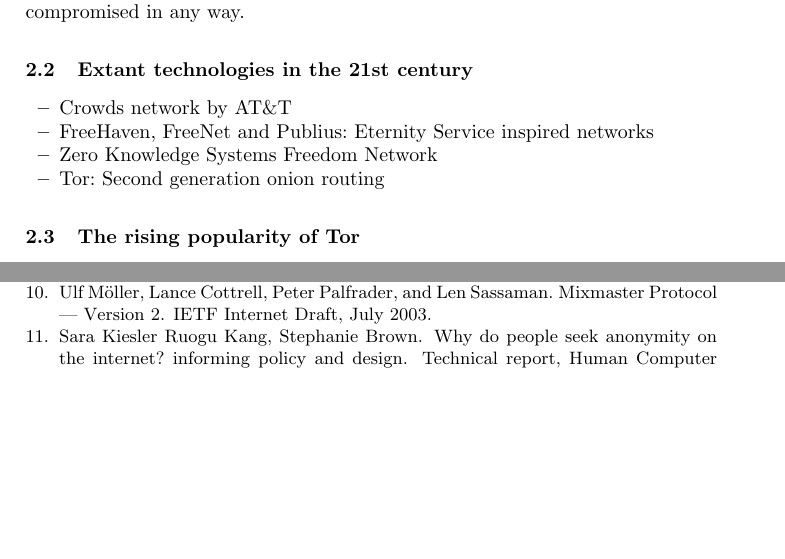
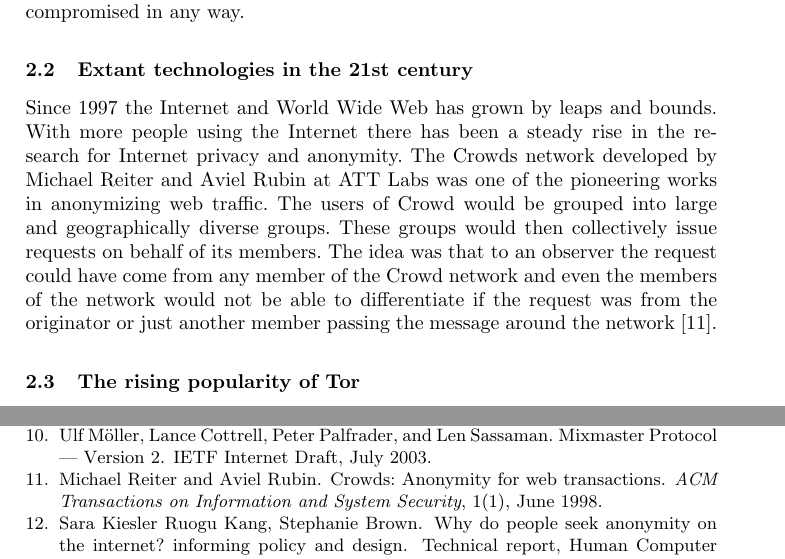
Before and after one commit to AmarEkanO/7CCSMART, a LaTeX thesis (Report.tex): two parts of pages 4 and 7 of 7, joined at a grey line, cut so that both start at the same text, the shorter picture padded with empty space. Compiled offline with pdfLaTeX.

Commit message:
Added content on Crowds

```diff
--- a/Report.tex
+++ b/Report.tex
@@ -48,12 +48,14 @@ Mixmaster was certainly superior to its predecessors Type 0 and Type I remailers
 By 1997 remailers were well established as a privacy enabling technology \cite{goldberg97privacyenhancing}. Apart from email some researchers such as Ross Anderson and Adam Back were working on a platform that provided redundancy and resilience to censorship. Documents published via this platform could not be "unpublished". This proposed platform was called the Eternity Service \cite{anderson96eternity}. Projects such as PipeNet\cite{pipenet10} and Onion Routing \cite{onion-routing:ih96} took the initiative to develop a platform for general internet anonymity. PipeNet was eventually shelved due to lack of interest and never made it past the design stages. Onion Routing on the other hand was a promising candidate to build low latency anonymous networks. Unlike PipeNet, Onion Routing leaned more towards performance and robustness. PipeNet preferred security over performance and would terminate its operation if its security was compromised in any way.
 
 \subsection{Extant technologies in the 21st century}
-\begin{itemize}
-	\item{Crowds network by AT\&T}
-	\item{FreeHaven, FreeNet and Publius: Eternity Service inspired networks}
-	\item{Zero Knowledge Systems Freedom Network}
-	\item{Tor: Second generation onion routing}
-\end{itemize}
+
+Since 1997 the Internet and World Wide Web has grown by leaps and bounds. With more people using the Internet there has been a steady rise in the research for Internet privacy and anonymity. The Crowds network developed by Michael Reiter and Aviel Rubin at AT&T Labs was one of the pioneering works in anonymizing web traffic. The users of Crowd would be grouped into large and geographically diverse groups. These groups would then collectively issue requests on behalf of its members. The idea was that to an observer the request could have come from any member of the Crowd network and even the members of the network would not be able to differentiate if the request was from the originator or just another member passing the message around the network \cite{crowds:tissec}.
+%\begin{itemize}
+%	\item{Crowds network by AT\&T}
+%	\item{FreeHaven, FreeNet and Publius: Eternity Service inspired networks}
+%	\item{Zero Knowledge Systems Freedom Network}
+%	\item{Tor: Second generation onion routing}
+%\end{itemize}
 \subsection{The rising popularity of Tor}
 \begin{itemize}
 	\item{Perfect forward secrecy}
```
Also changed, not shown: bibliography.bib (+15 -0 lines).
